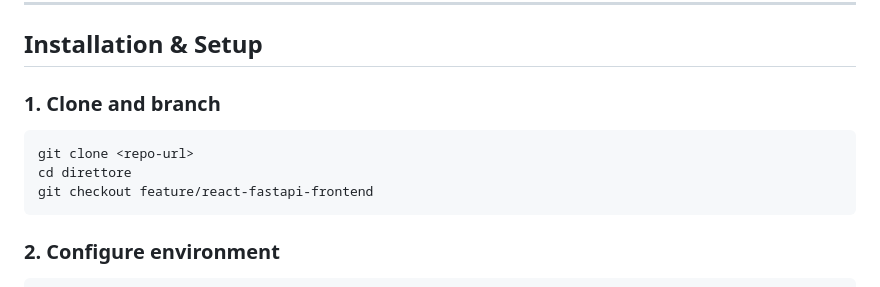
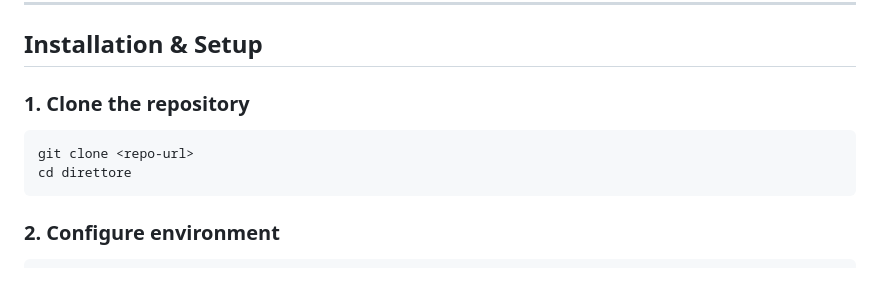
Before and after one commit to buraglio/direttore, a Markdown page: README.md, the part around the change. Drawn GitHub-style.

Commit message:
docs: update README to remove feature branch checkout

````diff
--- a/README.md
+++ b/README.md
@@ -85,12 +85,11 @@ FullCalendar week/month/day view. Click any time slot to reserve a resource wind
 
 ## Installation & Setup
 
-### 1. Clone and branch
+### 1. Clone the repository
 
 ```bash
 git clone <repo-url>
 cd direttore
-git checkout feature/react-fastapi-frontend
 ```
 
 ### 2. Configure environment
````
